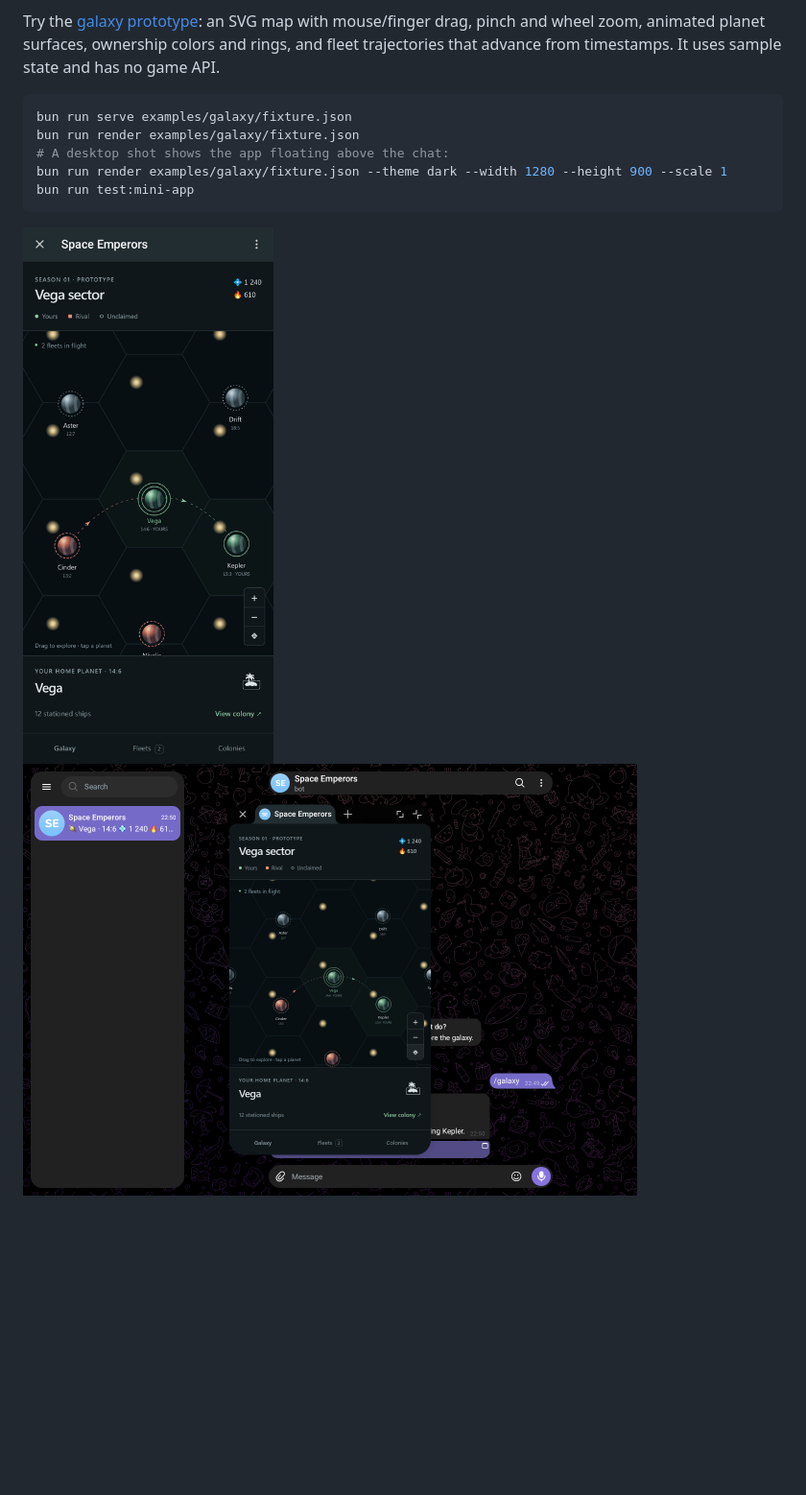
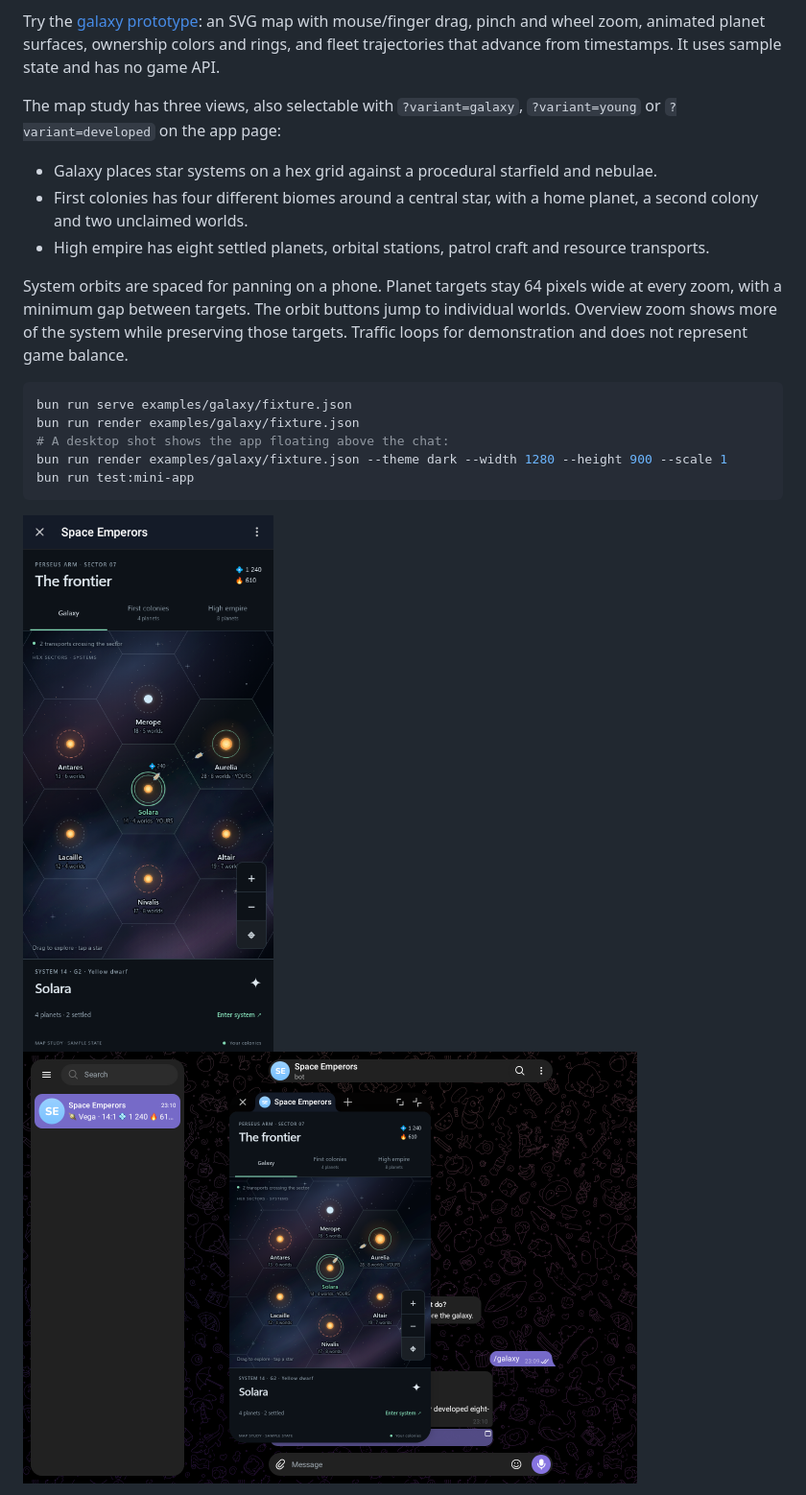
Before and after one commit to JosXa/telegram-wireframes, a Markdown page: README.md, the part around one of its changes. Shown at 96% size. Drawn GitHub-style; pictures changed too: docs/galaxy-desktop.png, docs/galaxy-mini-app.png; blank space fills up the shorter version.

Commit message:
Prototype hex galaxy and orbital systems at two settlement stages

````diff
--- a/README.md
+++ b/README.md
@@ -85,6 +85,14 @@ The mock supplies Telegram launch parameters, including theme, platform and vers
 
 Try the [galaxy prototype](examples/galaxy): an SVG map with mouse/finger drag, pinch and wheel zoom, animated planet surfaces, ownership colors and rings, and fleet trajectories that advance from timestamps. It uses sample state and has no game API.
 
+The map study has three views, also selectable with `?variant=galaxy`, `?variant=young` or `?variant=developed` on the app page:
+
+- Galaxy places star systems on a hex grid against a procedural starfield and nebulae.
+- First colonies has four different biomes around a central star, with a home planet, a second colony and two unclaimed worlds.
+- High empire has eight settled planets, orbital stations, patrol craft and resource transports.
+
+System orbits are spaced for panning on a phone. Planet targets stay 64 pixels wide at every zoom, with a minimum gap between targets. The orbit buttons jump to individual worlds. Overview zoom shows more of the system while preserving those targets. Traffic loops for demonstration and does not represent game balance.
+
 ```sh
 bun run serve examples/galaxy/fixture.json
 bun run render examples/galaxy/fixture.json
````
Also changed, not shown: other parts of README.md (+8 -1 lines), docs/system-developed.png (added), docs/system-young-overview.png (added), docs/system-young.png (added), 6 other files.
